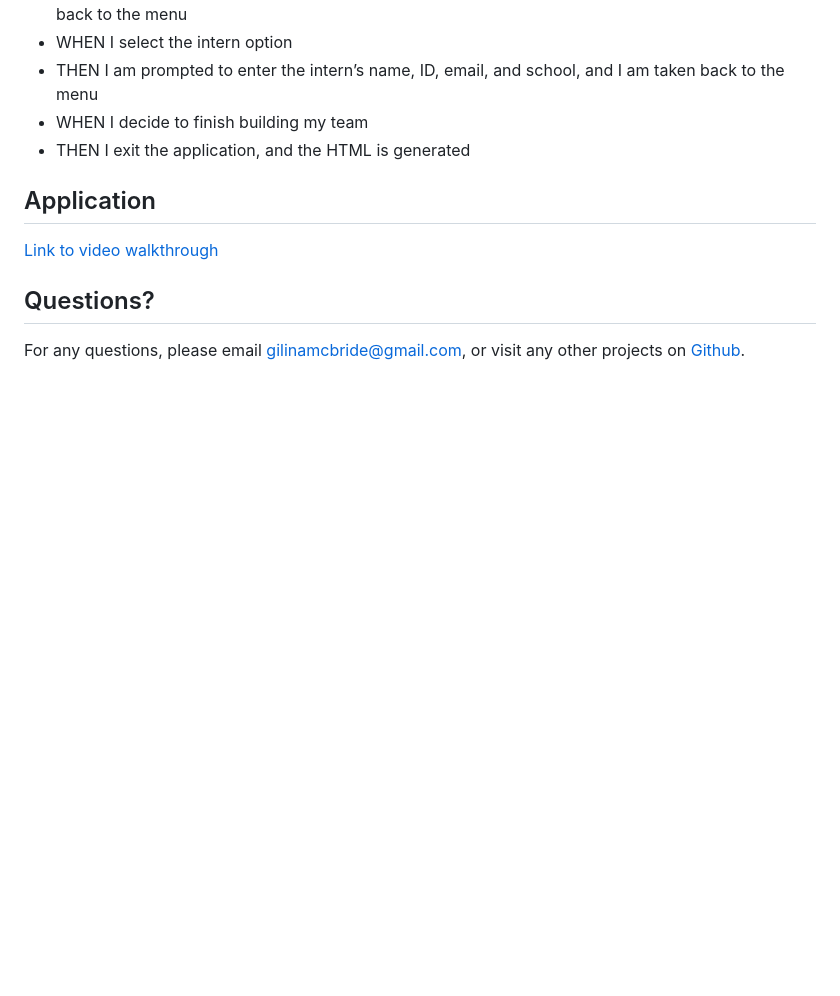
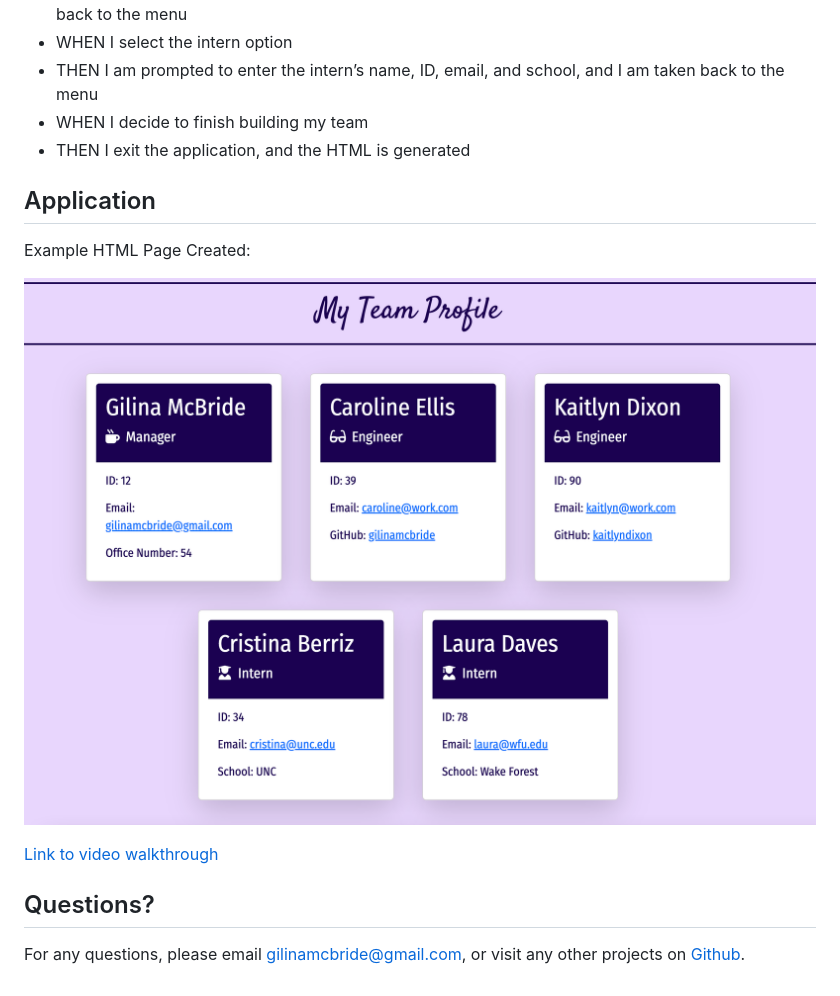
Before and after one commit to gilinamcbride/profile-generator, a Markdown page: README.md, the part around the change. Drawn GitHub-style; pictures changed too: utils/screenshot.png (added); blank space fills up the shorter version.

Commit message:
add screenshot to readme

```diff
--- a/README.md
+++ b/README.md
@@ -53,6 +53,10 @@ This application is a Command Line application that dynamically generates an HTM
 
 ## Application
 
+Example HTML Page Created:
+
+![screenshot](./utils/screenshot.png)
+
 [Link to video walkthrough](https://drive.google.com/file/d/1DnMAO2yTQlU9oTaVKtY5V3Q6muGxWS3E/view?usp=sharing)
 
 ## Questions?
```
